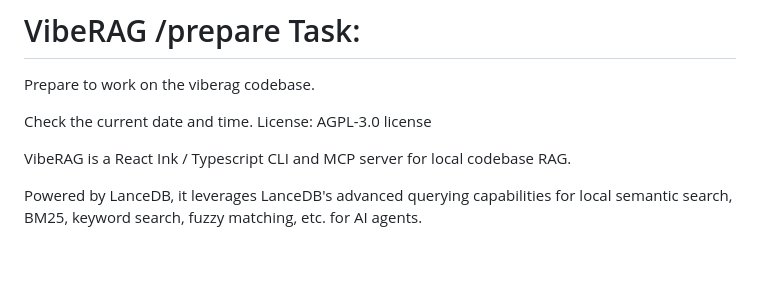
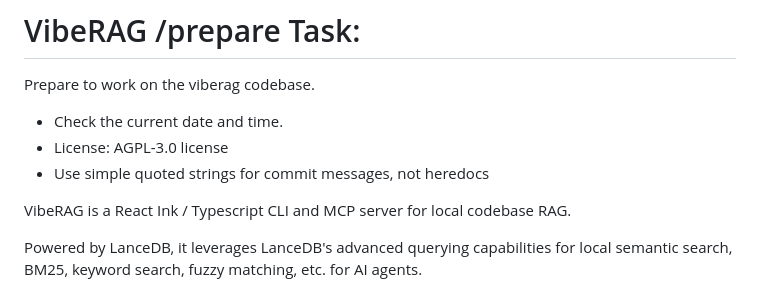
Before and after one commit to mdrideout/viberag, a Markdown page: .claude/commands/prepare.md, the part around the change. Drawn GitHub-style; blank space fills up the shorter version.

Commit message:
command improvement

```diff
--- a/.claude/commands/prepare.md
+++ b/.claude/commands/prepare.md
@@ -1,8 +1,9 @@
 # VibeRAG /prepare Task:
 Prepare to work on the viberag codebase.
 
-Check the current date and time.
-License: AGPL-3.0 license
+- Check the current date and time.
+- License: AGPL-3.0 license
+- Use simple quoted strings for commit messages, not heredocs
 
 VibeRAG is a React Ink / Typescript CLI and MCP server for local codebase RAG.
 
```
